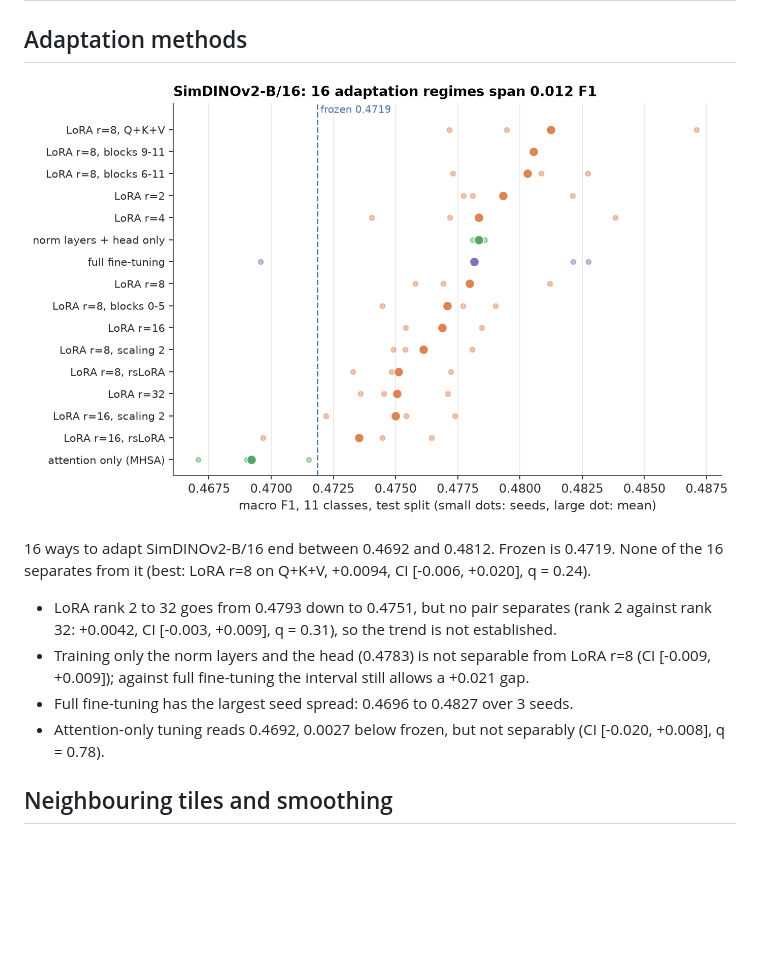
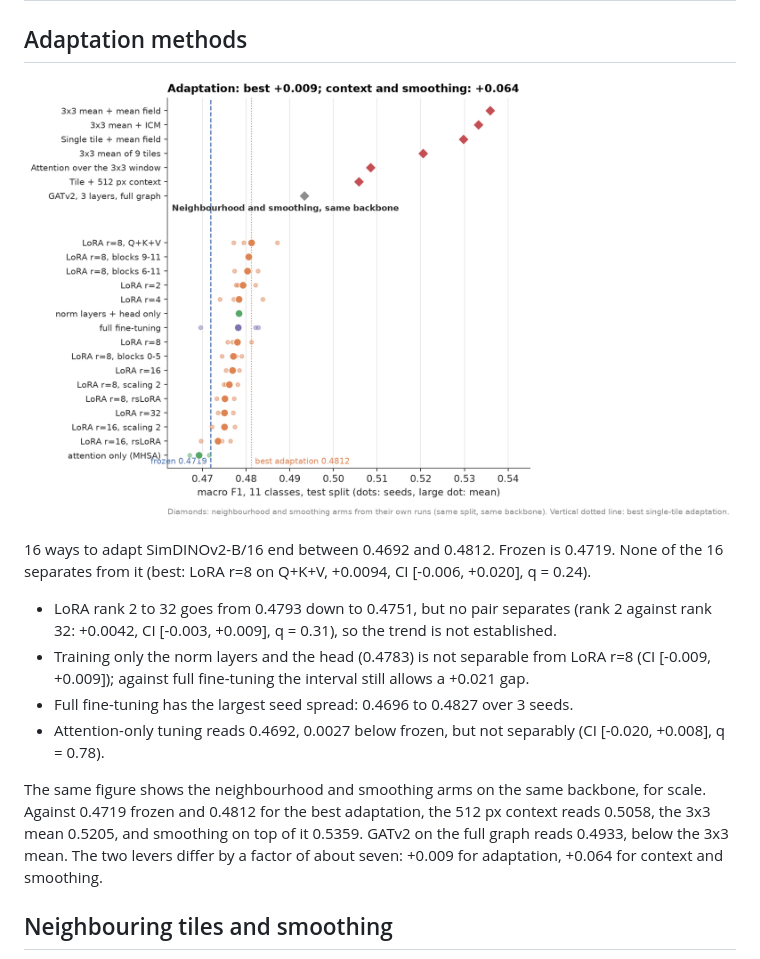
Before and after one commit to Lmague/benchmark-memoire, a Markdown page: README.md, the part around the change. GitHub-like rendering; pictures changed too: figures/readme/02_adaptation_regimes.png; folded sections open; blank space fills up the shorter version.

Commit message:
adaptation figure: show the neighbourhood and smoothing arms on the same backbone for scale

```diff
--- a/README.md
+++ b/README.md
@@ -90,6 +90,8 @@ Contents: [Ranking](#ranking-of-42-configurations) · [Adaptation](#adaptation-m
 - Training only the norm layers and the head (0.4783) is not separable from LoRA r=8 (CI [-0.009, +0.009]); against full fine-tuning the interval still allows a +0.021 gap.
 - Full fine-tuning has the largest seed spread: 0.4696 to 0.4827 over 3 seeds.
 - Attention-only tuning reads 0.4692, 0.0027 below frozen, but not separably (CI [-0.020, +0.008], q = 0.78).
+
+The same figure shows the neighbourhood and smoothing arms on the same backbone, for scale. Against 0.4719 frozen and 0.4812 for the best adaptation, the 512 px context reads 0.5058, the 3x3 mean 0.5205, and smoothing on top of it 0.5359. GATv2 on the full graph reads 0.4933, below the 3x3 mean. The two levers differ by a factor of about seven: +0.009 for adaptation, +0.064 for context and smoothing.
 
 ## Neighbouring tiles and smoothing
 
```
Also changed, not shown: 1 other file.
